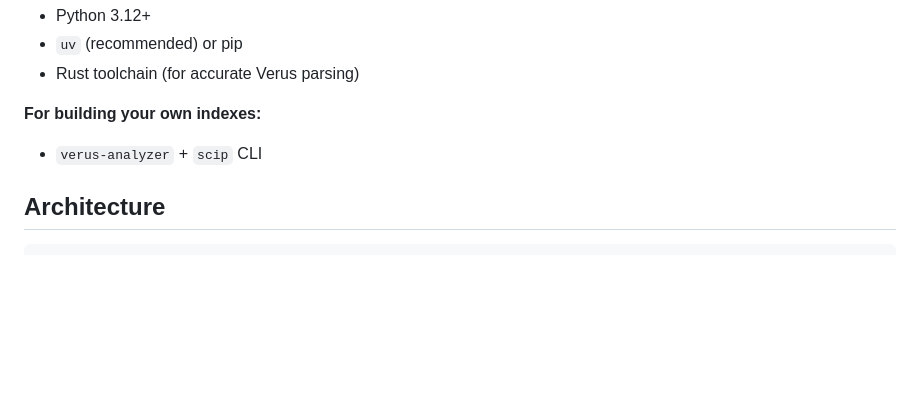
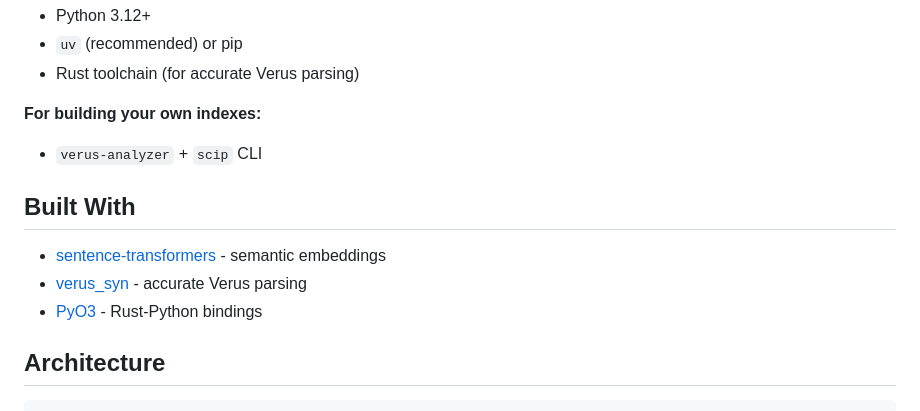
Before and after one commit to Beneficial-AI-Foundation/verus_lemma_finder, a Markdown page: Readme.md, the part around the change. GitHub-like rendering; blank space fills up the shorter version.

Commit message:
add built with to readme
Co-Authored-By: Claude Opus 4.5 <noreply@anthropic.com>

````diff
--- a/Readme.md
+++ b/Readme.md
@@ -90,6 +90,12 @@ uv run python -m verus_lemma_finder search "a * b <= c implies a <= c / b" data/
 **For building your own indexes:**
 - `verus-analyzer` + `scip` CLI
 
+## Built With
+
+- [sentence-transformers](https://www.sbert.net/) - semantic embeddings
+- [verus_syn](https://crates.io/crates/verus_syn) - accurate Verus parsing
+- [PyO3](https://pyo3.rs/) - Rust-Python bindings
+
 ## Architecture
 
 ```
````
